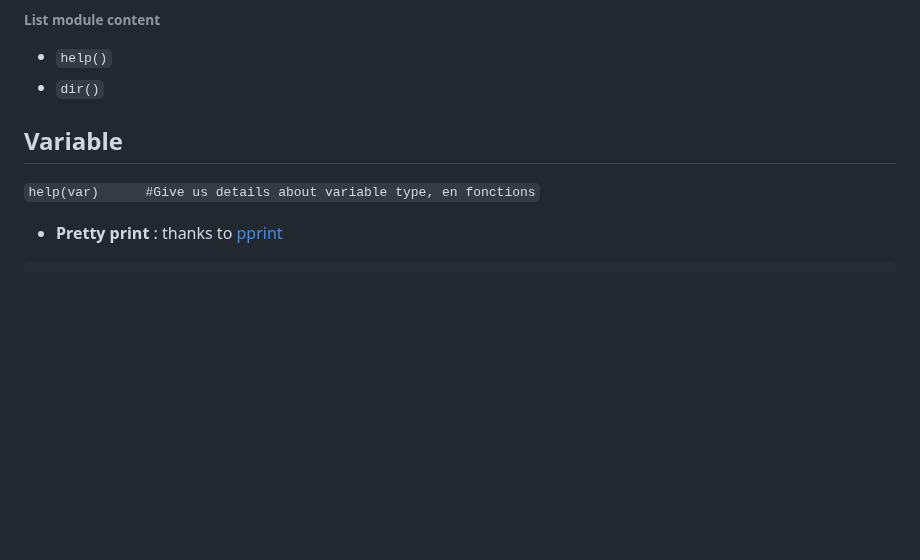
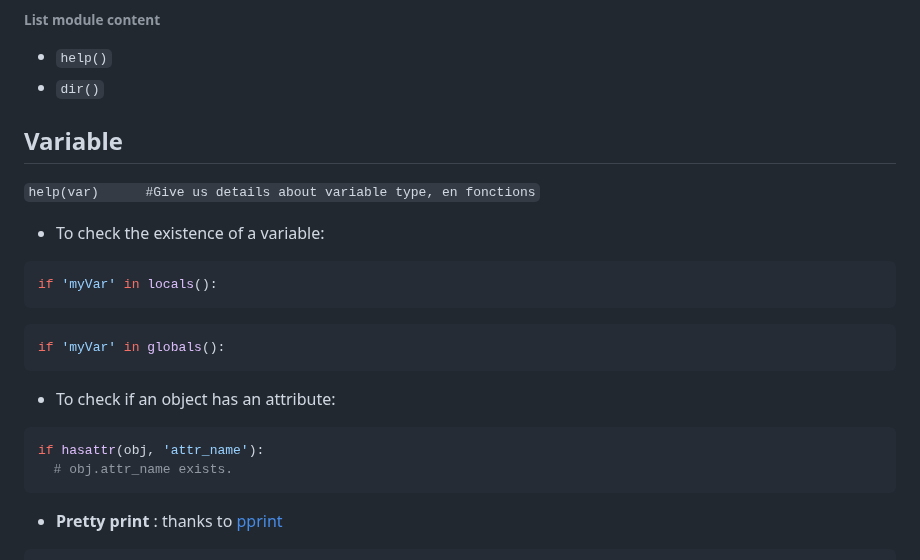
Before and after one commit to tolo38/usefull, a Markdown page: all/python.use.md, the part around the change. Rendered like a GitHub page; blank space fills up the shorter version.

````diff
--- a/all/python.use.md
+++ b/all/python.use.md
@@ -42,6 +42,19 @@ More advenced option is to look for installed lib in file system:
 Variable
 ---
 `help(var) 		#Give us details about variable type, en fonctions`
+
+- To check the existence of a variable:
+```py
+if 'myVar' in locals():
+```
+```py
+if 'myVar' in globals():
+```
+- To check if an object has an attribute:
+```py
+if hasattr(obj, 'attr_name'):
+  # obj.attr_name exists.
+```
 
 - **Pretty print** : thanks to [pprint]
 ```py
````
